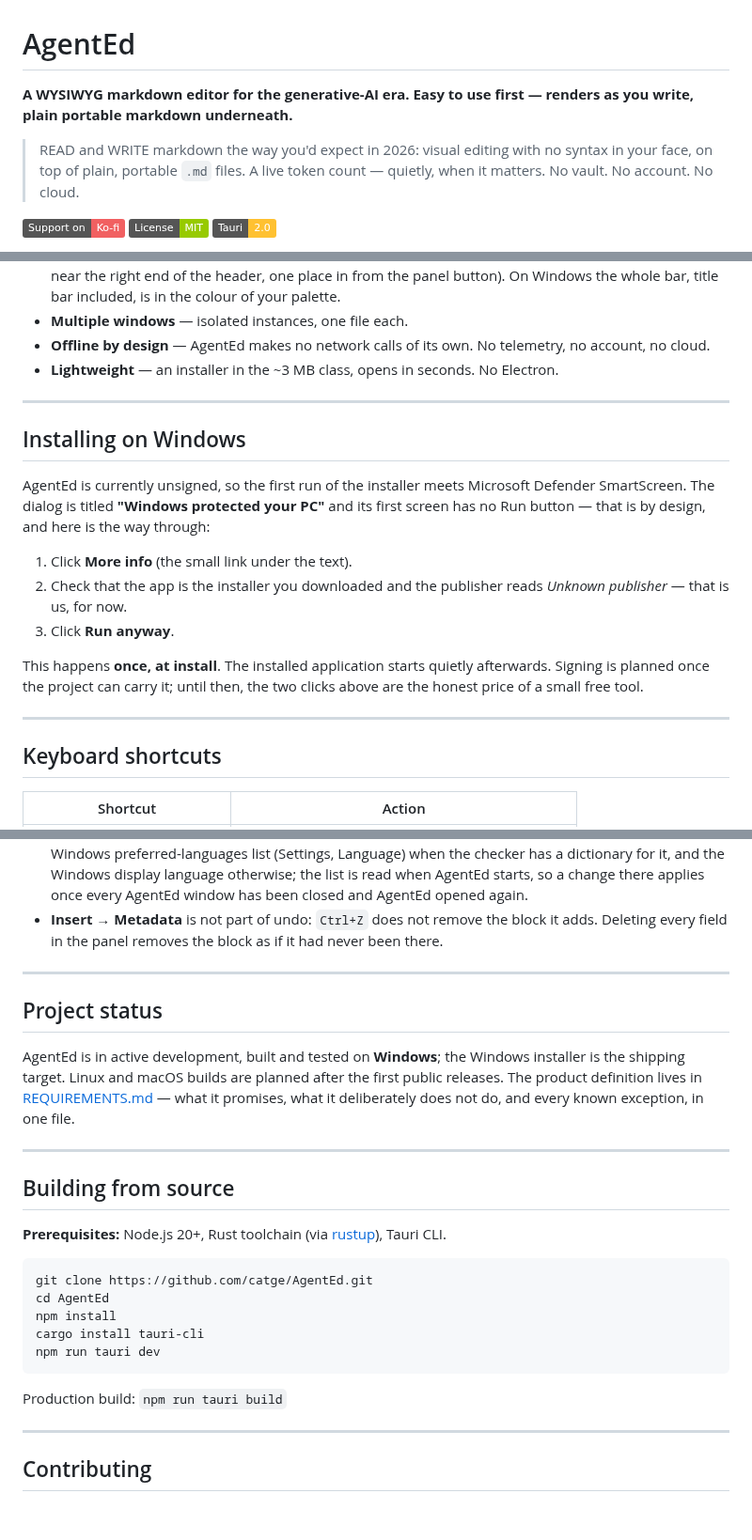
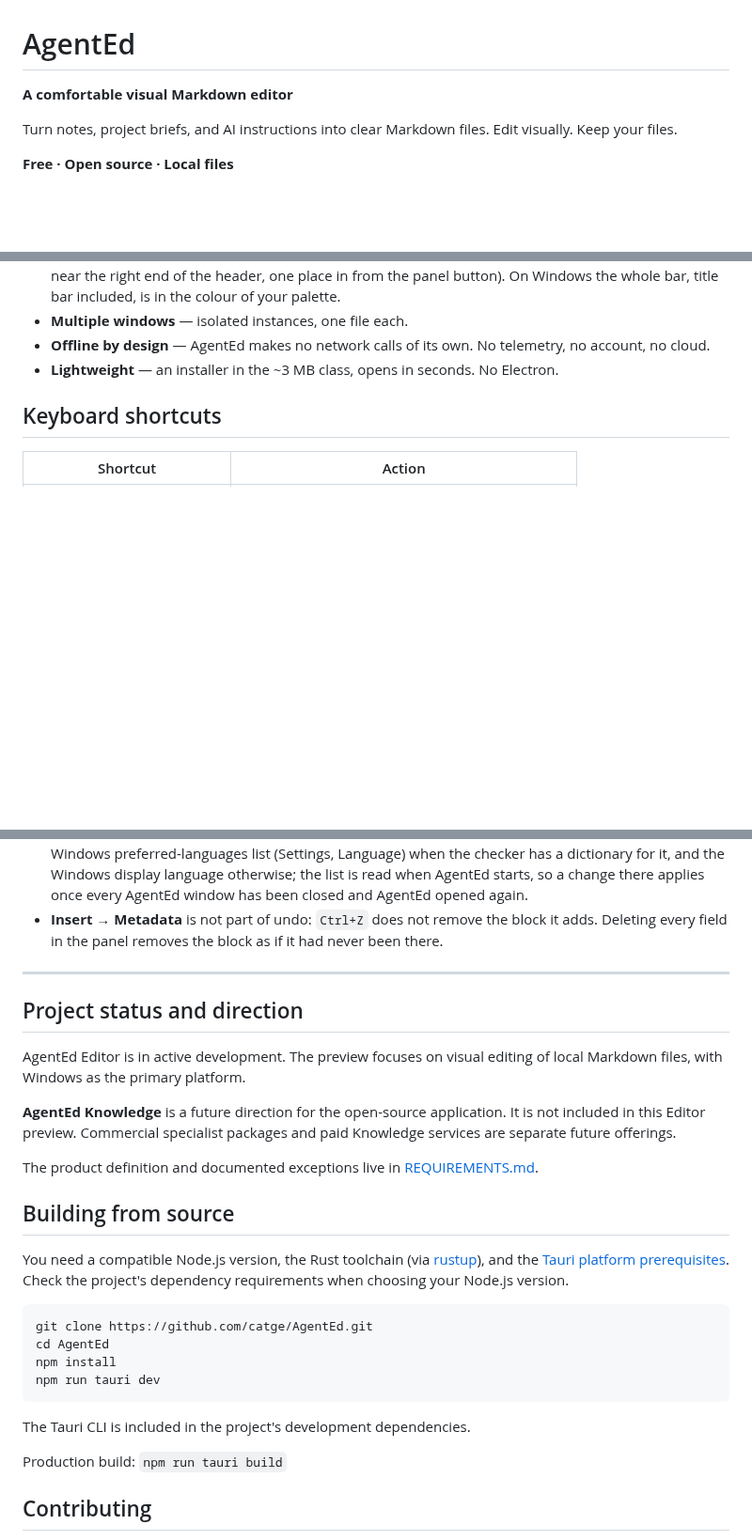
Before and after one commit to cgxopen/AgentEd, a Markdown page: README.md, 3 parts joined by grey strips. Shown at 94% size. Drawn GitHub-style; folded sections open; badges without logos; blank space fills up the shorter version.

````diff
--- a/README.md
+++ b/README.md
@@ -1,10 +1,8 @@
 # AgentEd
 
-**A WYSIWYG markdown editor for the generative-AI era. Easy to use first — renders as you write, plain portable markdown underneath.**
+**A comfortable visual Markdown editor**
 
-> READ and WRITE markdown the way you'd expect in 2026: visual editing with no syntax in your face, on top of plain, portable `.md` files. A live token count — quietly, when it matters. No vault. No account. No cloud.
+Turn notes, project briefs, and AI instructions into clear Markdown files. Edit visually. Keep your files.
 
-[![Ko-fi](https://img.shields.io/badge/Support_on-Ko--fi-F16061?logo=ko-fi&logoColor=white)](https://ko-fi.com/cgxone)
-[![License: MIT](https://img.shields.io/badge/License-MIT-green.svg)](LICENSE)
-[![Tauri](https://img.shields.io/badge/Tauri-2.0-FFC131?logo=tauri)](https://tauri.app/)
+**Free · Open source · Local files**
 
@@ -43,19 +105,7 @@ What it is **not**: a note-taking or knowledge-management app, a wiki, a word pr
 - **Offline by design** — AgentEd makes no network calls of its own. No telemetry, no account, no cloud.
 - **Lightweight** — an installer in the ~3 MB class, opens in seconds. No Electron.
 
----
-
-## Installing on Windows
-
-AgentEd is currently unsigned, so the first run of the installer meets Microsoft Defender SmartScreen. The dialog is titled **"Windows protected your PC"** and its first screen has no Run button — that is by design, and here is the way through:
-
-1. Click **More info** (the small link under the text).
-2. Check that the app is the installer you downloaded and the publisher reads *Unknown publisher* — that is us, for now.
-3. Click **Run anyway**.
-
-This happens **once, at install**. The installed application starts quietly afterwards. Signing is planned once the project can carry it; until then, the two clicks above are the honest price of a small free tool.
-
----
+</details>
 
 ## Keyboard shortcuts
 
@@ -95,27 +145,29 @@ Honest edges, documented rather than discovered:
 
 ---
 
-## Project status
 
-AgentEd is in active development, built and tested on **Windows**; the Windows installer is the shipping target. Linux and macOS builds are planned after the first public releases. The product definition lives in [REQUIREMENTS.md](REQUIREMENTS.md) — what it promises, what it deliberately does not do, and every known exception, in one file.
+## Project status and direction
 
----
+AgentEd Editor is in active development. The preview focuses on visual editing of local Markdown files, with Windows as the primary platform.
+
+**AgentEd Knowledge** is a future direction for the open-source application. It is not included in this Editor preview. Commercial specialist packages and paid Knowledge services are separate future offerings.
+
+The product definition and documented exceptions live in [REQUIREMENTS.md](REQUIREMENTS.md).
 
 ## Building from source
 
-**Prerequisites:** Node.js 20+, Rust toolchain (via [rustup](https://rustup.rs/)), Tauri CLI.
+You need a compatible Node.js version, the Rust toolchain (via [rustup](https://rustup.rs/)), and the [Tauri platform prerequisites](https://v2.tauri.app/start/prerequisites/). Check the project's dependency requirements when choosing your Node.js version.
 
-```
+```sh
 git clone https://github.com/catge/AgentEd.git
 cd AgentEd
 npm install
-cargo install tauri-cli
 npm run tauri dev
 ```
 
+The Tauri CLI is included in the project's development dependencies.
+
 Production build: `npm run tauri build`
-
----
 
 ## Contributing
 
````
Also changed, not shown: other parts of README.md (+78 -12 lines), docs/images/assistant.png (added), docs/images/guide-frame.png (added), docs/images/project-brief.png (added).
